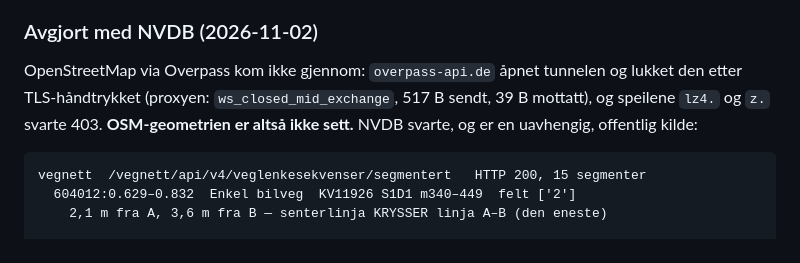
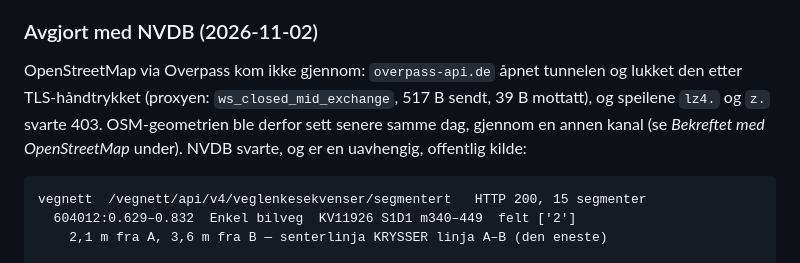
Before and after one commit to productstratagems-create/Travel-Companion-, a Markdown page: docs/produktretning.md, the part around one of its changes. Rendered like a GitHub page.

````diff
--- a/docs/produktretning.md
+++ b/docs/produktretning.md
@@ -305,7 +305,8 @@ alle andre tilgjengelighetsfelt er også `UNKNOWN`.
 OpenStreetMap via Overpass kom ikke gjennom: `overpass-api.de` åpnet
 tunnelen og lukket den etter TLS-håndtrykket (proxyen:
 `ws_closed_mid_exchange`, 517 B sendt, 39 B mottatt), og speilene `lz4.` og
-`z.` svarte 403. **OSM-geometrien er altså ikke sett.** NVDB svarte, og er en
+`z.` svarte 403. OSM-geometrien ble derfor sett senere samme dag, gjennom en
+annen kanal (se *Bekreftet med OpenStreetMap* under). NVDB svarte, og er en
 uavhengig, offentlig kilde:
 
 ```
````
Also changed, not shown: other parts of docs/produktretning.md (+63 -0 lines).
